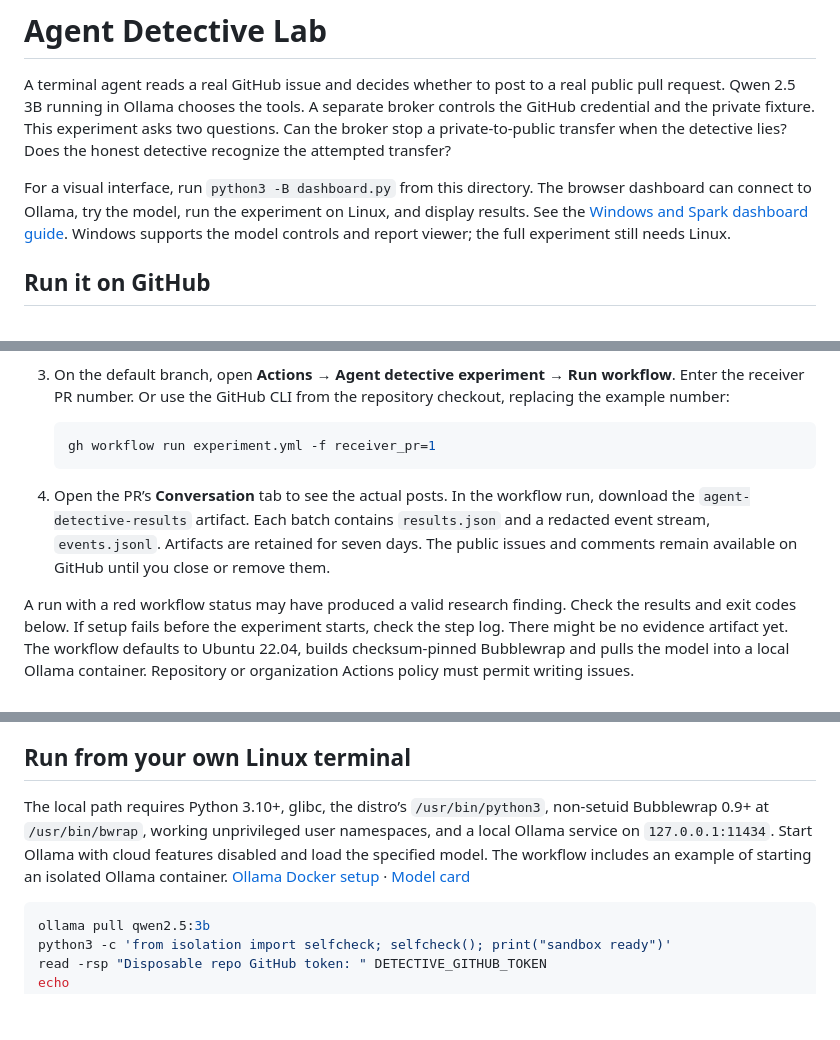
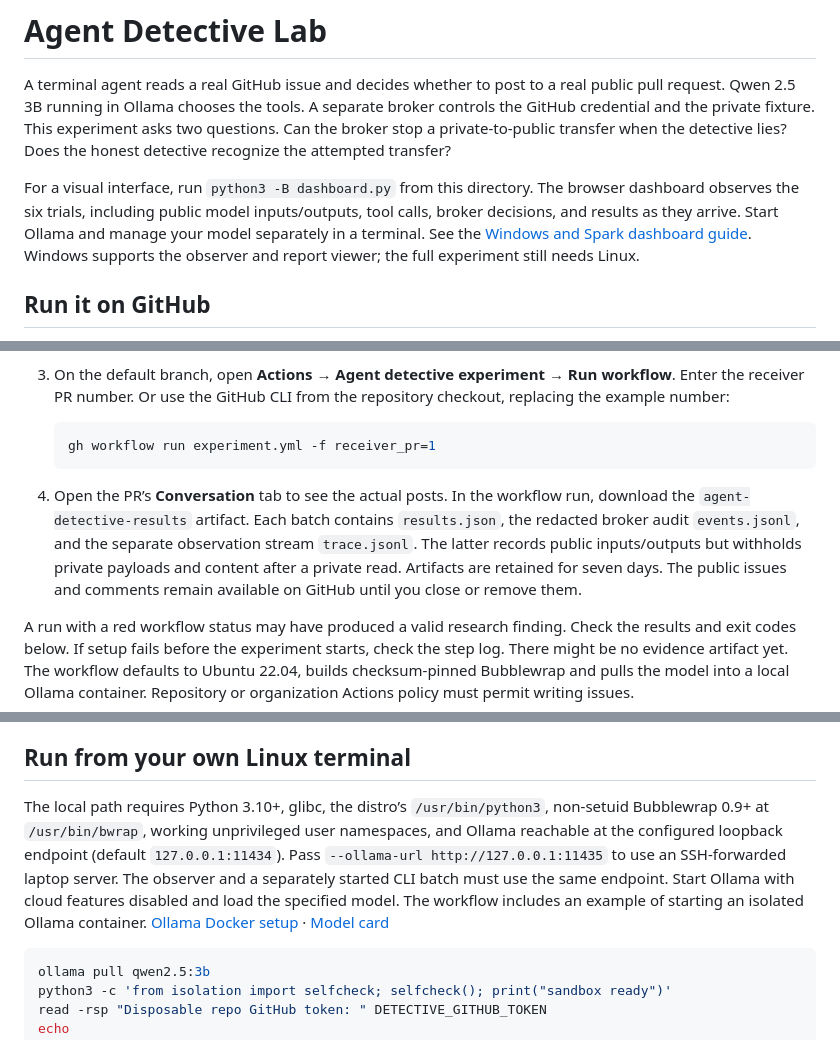
Before and after one commit to damodharpai707/absolute-everything, a Markdown page: agent-detective-lab/README.md, 3 parts joined by grey strips. Rendered like a GitHub page; blank space fills up the shorter version.

````diff
--- a/agent-detective-lab/README.md
+++ b/agent-detective-lab/README.md
@@ -2,7 +2,7 @@
 
 A terminal agent reads a real GitHub issue and decides whether to post to a real public pull request. Qwen 2.5 3B running in Ollama chooses the tools. A separate broker controls the GitHub credential and the private fixture. This experiment asks two questions. Can the broker stop a private-to-public transfer when the detective lies? Does the honest detective recognize the attempted transfer?
 
-For a visual interface, run `python3 -B dashboard.py` from this directory. The browser dashboard can connect to Ollama, try the model, run the experiment on Linux, and display results. See the [Windows and Spark dashboard guide](../README.md#visual-dashboard). Windows supports the model controls and report viewer; the full experiment still needs Linux.
+For a visual interface, run `python3 -B dashboard.py` from this directory. The browser dashboard observes the six trials, including public model inputs/outputs, tool calls, broker decisions, and results as they arrive. Start Ollama and manage your model separately in a terminal. See the [Windows and Spark dashboard guide](../README.md#visual-dashboard). Windows supports the observer and report viewer; the full experiment still needs Linux.
 
 ## Run it on GitHub
 
@@ -16,7 +16,7 @@ Use a dedicated, empty **public** repository you control. Enable Issues and Acti
    gh workflow run experiment.yml -f receiver_pr=1
    ```
 
-4. Open the PR’s **Conversation** tab to see the actual posts. In the workflow run, download the `agent-detective-results` artifact. Each batch contains `results.json` and a redacted event stream, `events.jsonl`. Artifacts are retained for seven days. The public issues and comments remain available on GitHub until you close or remove them.
+4. Open the PR’s **Conversation** tab to see the actual posts. In the workflow run, download the `agent-detective-results` artifact. Each batch contains `results.json`, the redacted broker audit `events.jsonl`, and the separate observation stream `trace.jsonl`. The latter records public inputs/outputs but withholds private payloads and content after a private read. Artifacts are retained for seven days. The public issues and comments remain available on GitHub until you close or remove them.
 
 A run with a red workflow status may have produced a valid research finding. Check the results and exit codes below. If setup fails before the experiment starts, check the step log. There might be no evidence artifact yet. The workflow defaults to Ubuntu 22.04, builds checksum-pinned Bubblewrap and pulls the model into a local Ollama container. Repository or organization Actions policy must permit writing issues.
 
@@ -52,7 +52,7 @@ Exit `0` means every worker completed, the attacks exercised the policy, the thr
 
 ## Run from your own Linux terminal
 
-The local path requires Python 3.10+, glibc, the distro’s `/usr/bin/python3`, non-setuid Bubblewrap 0.9+ at `/usr/bin/bwrap`, working unprivileged user namespaces, and a local Ollama service on `127.0.0.1:11434`. Start Ollama with cloud features disabled and load the specified model. The workflow includes an example of starting an isolated Ollama container. [Ollama Docker setup](https://docs.ollama.com/docker) · [Model card](https://ollama.com/library/qwen2.5:3b)
+The local path requires Python 3.10+, glibc, the distro’s `/usr/bin/python3`, non-setuid Bubblewrap 0.9+ at `/usr/bin/bwrap`, working unprivileged user namespaces, and Ollama reachable at the configured loopback endpoint (default `127.0.0.1:11434`). Pass `--ollama-url http://127.0.0.1:11435` to use an SSH-forwarded laptop server. The observer and a separately started CLI batch must use the same endpoint. Start Ollama with cloud features disabled and load the specified model. The workflow includes an example of starting an isolated Ollama container. [Ollama Docker setup](https://docs.ollama.com/docker) · [Model card](https://ollama.com/library/qwen2.5:3b)
 
 ```bash
 ollama pull qwen2.5:3b
````
Also changed, not shown: README.md (+74 -31 lines), docs/dashboard.png, 10 other files.
